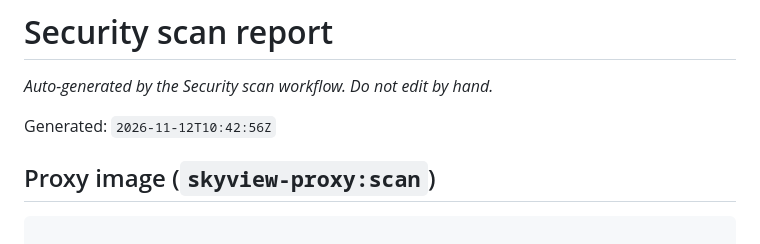
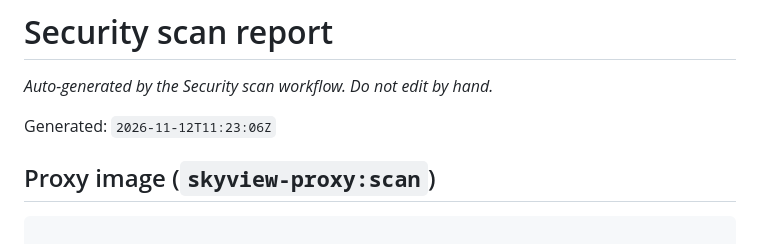
Before and after one commit to ay5lee/skyViewLive, a Markdown page: docs/security-report.md, the part around the change. Rendered like a GitHub page.

Commit message:
chore: update docs/security-report.md [skip ci]

```diff
--- a/docs/security-report.md
+++ b/docs/security-report.md
@@ -2,7 +2,7 @@
 
 _Auto-generated by the Security scan workflow. Do not edit by hand._
 
-Generated: `2026-11-12T10:42:56Z`
+Generated: `2026-11-12T11:23:06Z`
 
 ## Proxy image (`skyview-proxy:scan`)
 
```
